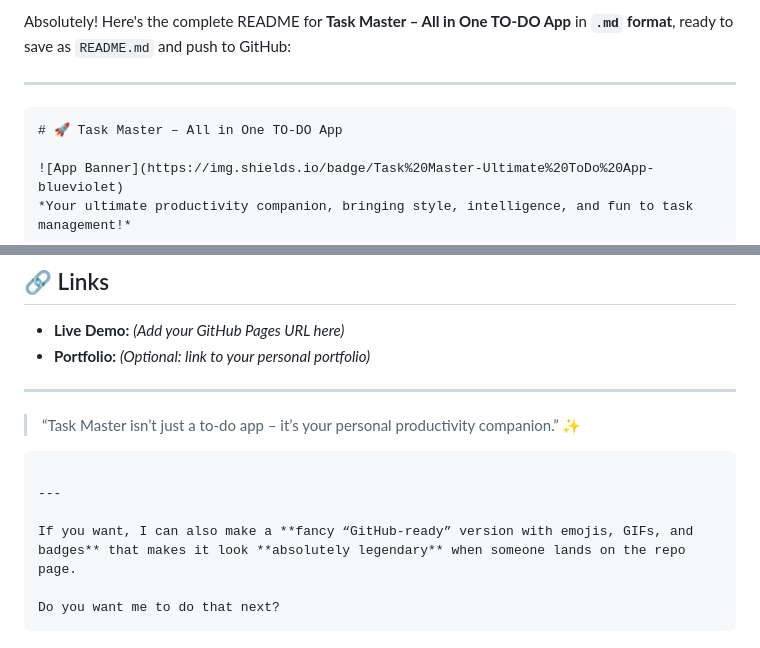
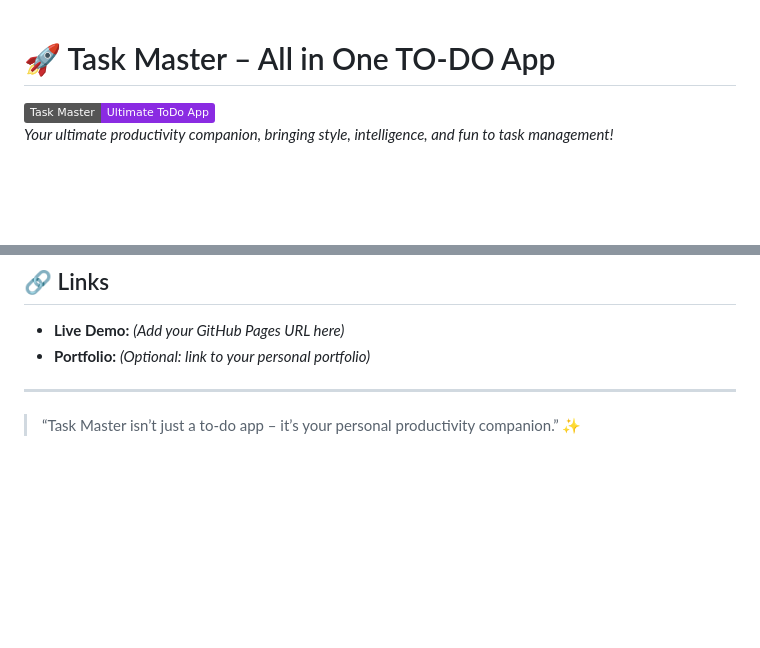
Before and after one commit to Akshat394/Task-Master-All-in-One-TO-DO-App, a Markdown page: README.md, 2 parts joined by grey strips. Rendered like a GitHub page; badges without logos; blank space fills up the shorter version.

`````diff
--- a/README.md
+++ b/README.md
@@ -1,8 +1,4 @@
-Absolutely! Here's the complete README for **Task Master – All in One TO-DO App** in **`.md` format**, ready to save as `README.md` and push to GitHub:
 
----
-
-````markdown
 # 🚀 Task Master – All in One TO-DO App
 
 ![App Banner](https://img.shields.io/badge/Task%20Master-Ultimate%20ToDo%20App-blueviolet)
@@ -123,12 +119,3 @@ This project is licensed under the MIT License – feel free to use, modify, and
 ---
 
 > “Task Master isn’t just a to-do app – it’s your personal productivity companion.” ✨
-
-```
-
----
-
-If you want, I can also make a **fancy “GitHub-ready” version with emojis, GIFs, and badges** that makes it look **absolutely legendary** when someone lands on the repo page.
-
-Do you want me to do that next?
-```
`````
